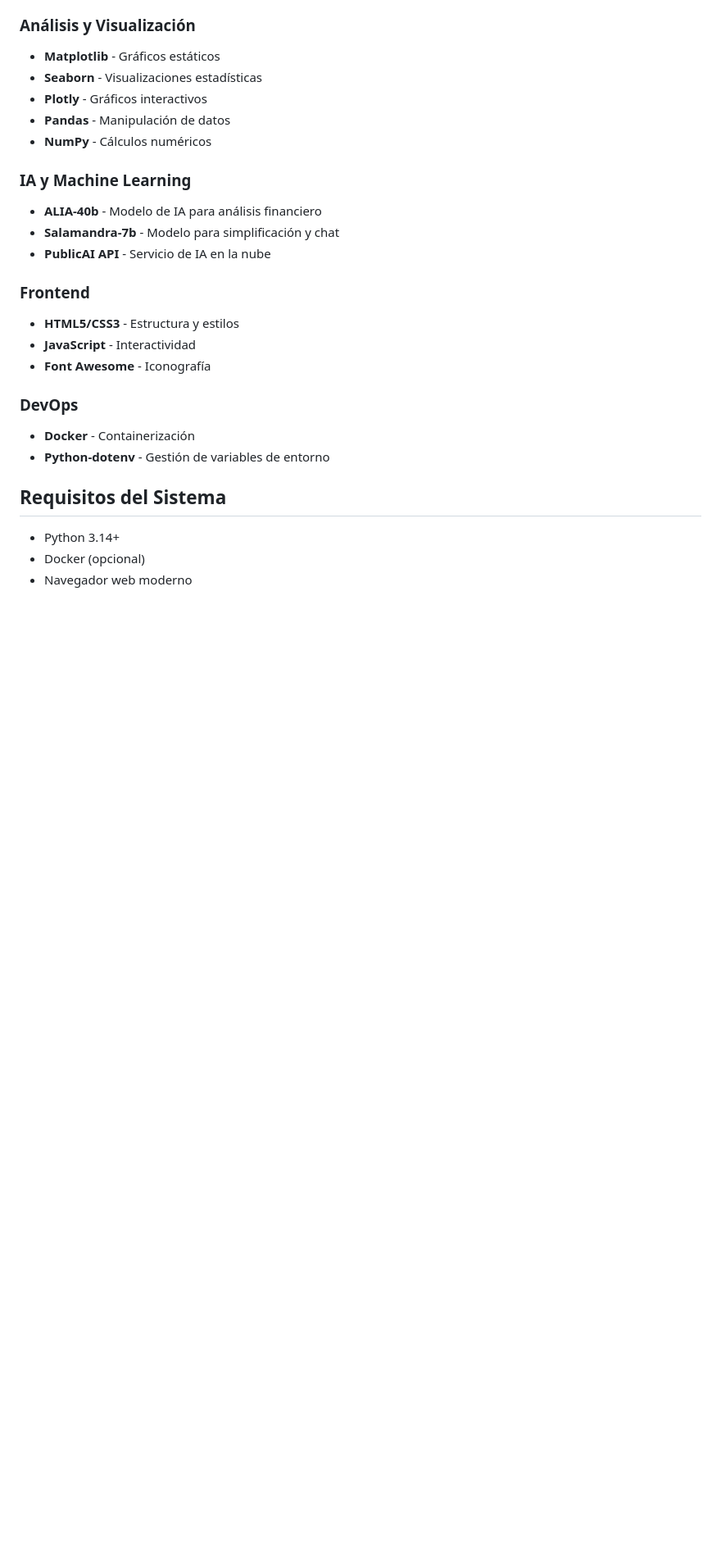
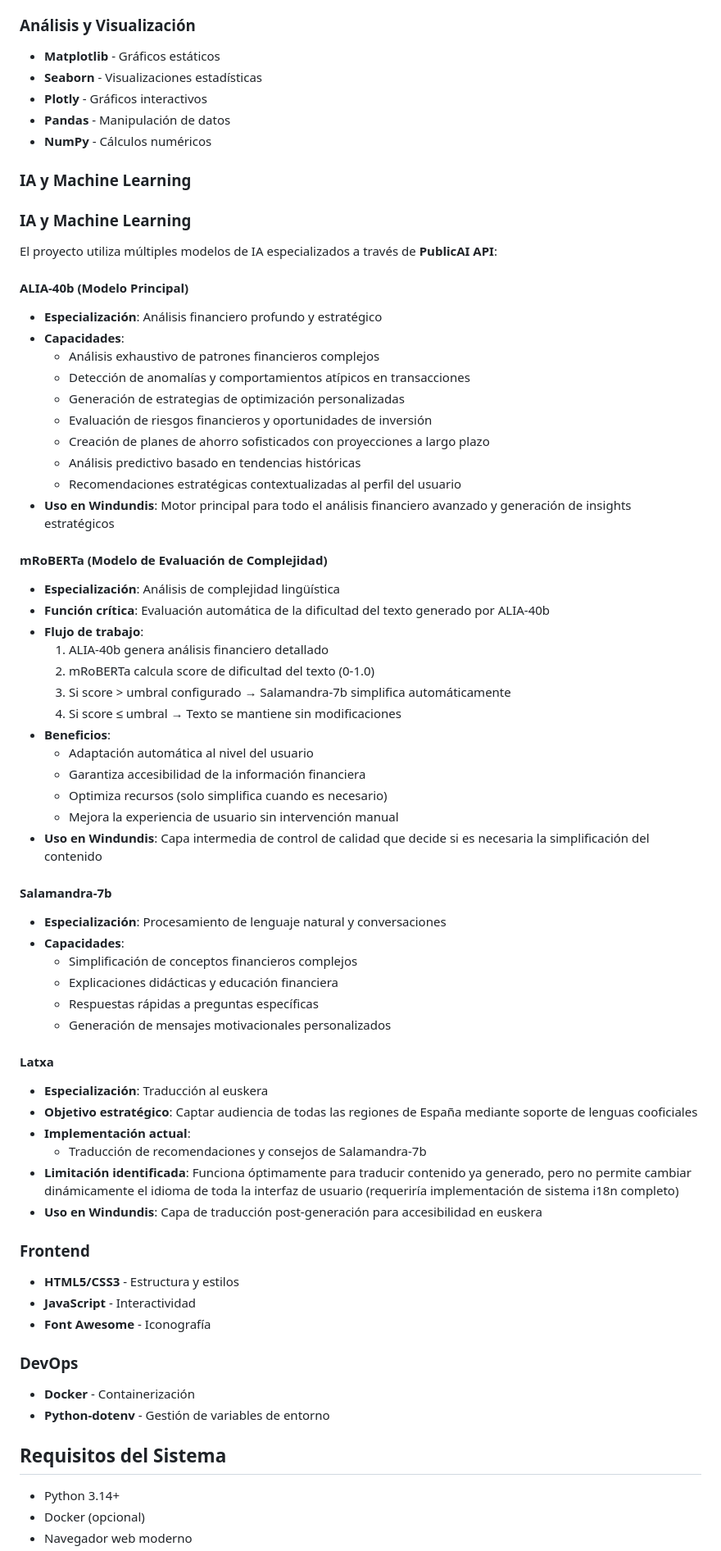
Before and after one commit to onewhitethreee/Windundis, a Markdown page: README.md, the part around the change. Shown: that part at 82% size. Drawn GitHub-style; blank space fills up the shorter version.

Commit message:
Enhance README with AI model details
Added detailed descriptions of AI models used in the project, including ALIA-40b, mRoBERTa, Salamandra-7b, and Latxa, along with their specializations, capabilities, and usage in Windundis.

```diff
--- a/README.md
+++ b/README.md
@@ -44,9 +44,52 @@ Una aplicación web inteligente que combina análisis financiero con IA para ayu
 - **NumPy** - Cálculos numéricos
 
 ### IA y Machine Learning
-- **ALIA-40b** - Modelo de IA para análisis financiero
-- **Salamandra-7b** - Modelo para simplificación y chat
-- **PublicAI API** - Servicio de IA en la nube
+### IA y Machine Learning
+
+El proyecto utiliza múltiples modelos de IA especializados a través de **PublicAI API**:
+
+#### ALIA-40b (Modelo Principal)
+- **Especialización**: Análisis financiero profundo y estratégico
+- **Capacidades**:
+  - Análisis exhaustivo de patrones financieros complejos
+  - Detección de anomalías y comportamientos atípicos en transacciones
+  - Generación de estrategias de optimización personalizadas
+  - Evaluación de riesgos financieros y oportunidades de inversión
+  - Creación de planes de ahorro sofisticados con proyecciones a largo plazo
+  - Análisis predictivo basado en tendencias históricas
+  - Recomendaciones estratégicas contextualizadas al perfil del usuario
+- **Uso en Windundis**: Motor principal para todo el análisis financiero avanzado y generación de insights estratégicos
+
+#### mRoBERTa (Modelo de Evaluación de Complejidad)
+- **Especialización**: Análisis de complejidad lingüística
+- **Función crítica**: Evaluación automática de la dificultad del texto generado por ALIA-40b
+- **Flujo de trabajo**:
+  1. ALIA-40b genera análisis financiero detallado
+  2. mRoBERTa calcula score de dificultad del texto (0-1.0)
+  3. Si score > umbral configurado → Salamandra-7b simplifica automáticamente
+  4. Si score ≤ umbral → Texto se mantiene sin modificaciones
+- **Beneficios**:
+  - Adaptación automática al nivel del usuario
+  - Garantiza accesibilidad de la información financiera
+  - Optimiza recursos (solo simplifica cuando es necesario)
+  - Mejora la experiencia de usuario sin intervención manual
+- **Uso en Windundis**: Capa intermedia de control de calidad que decide si es necesaria la simplificación del contenido
+
+#### Salamandra-7b
+- **Especialización**: Procesamiento de lenguaje natural y conversaciones
+- **Capacidades**:
+  - Simplificación de conceptos financieros complejos
+  - Explicaciones didácticas y educación financiera
+  - Respuestas rápidas a preguntas específicas
+  - Generación de mensajes motivacionales personalizados
+
+#### Latxa
+- **Especialización**: Traducción al euskera
+- **Objetivo estratégico**: Captar audiencia de todas las regiones de España mediante soporte de lenguas cooficiales
+- **Implementación actual**:
+  - Traducción de recomendaciones y consejos de Salamandra-7b
+- **Limitación identificada**: Funciona óptimamente para traducir contenido ya generado, pero no permite cambiar dinámicamente el idioma de toda la interfaz de usuario (requeriría implementación de sistema i18n completo)
+- **Uso en Windundis**: Capa de traducción post-generación para accesibilidad en euskera
 
 ### Frontend
 - **HTML5/CSS3** - Estructura y estilos
```
